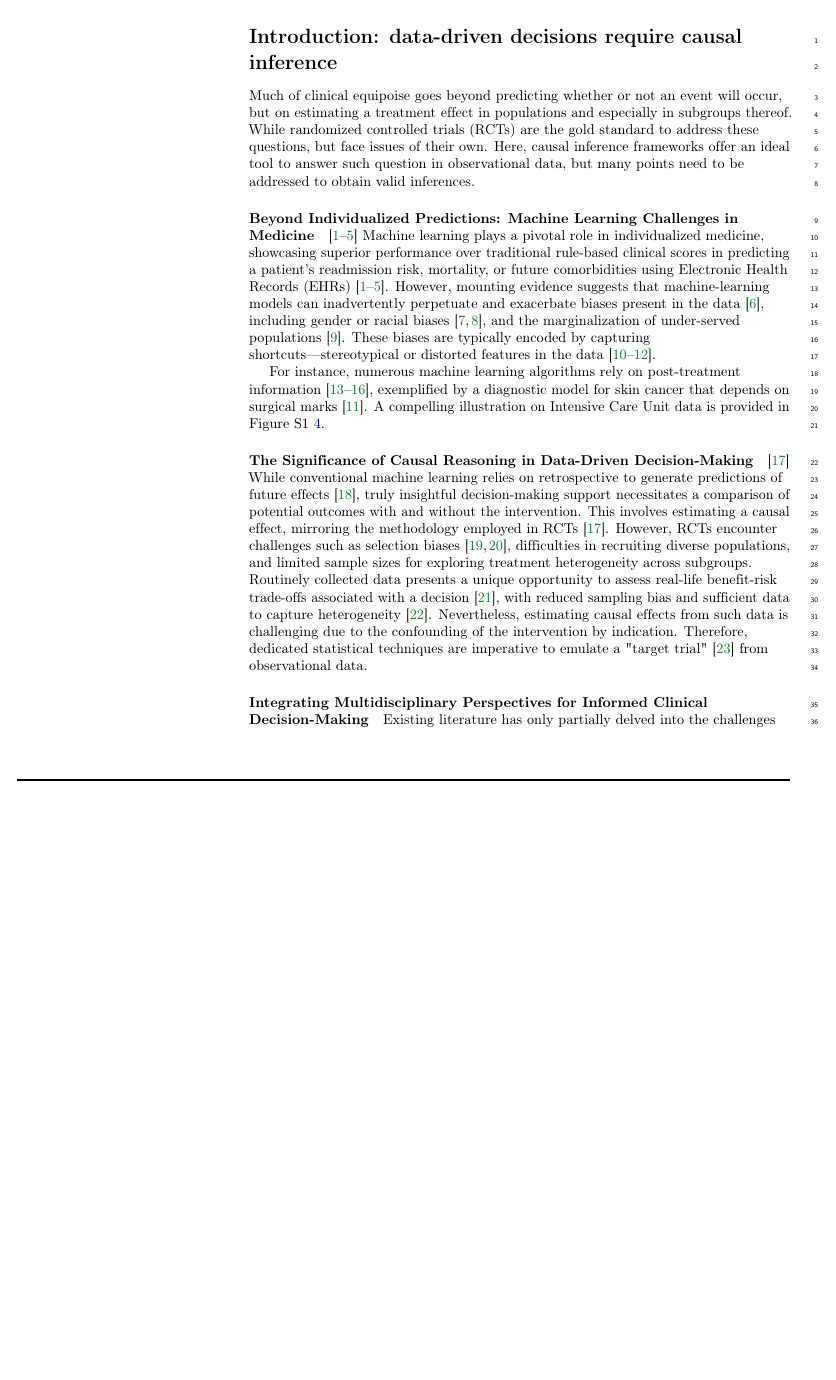
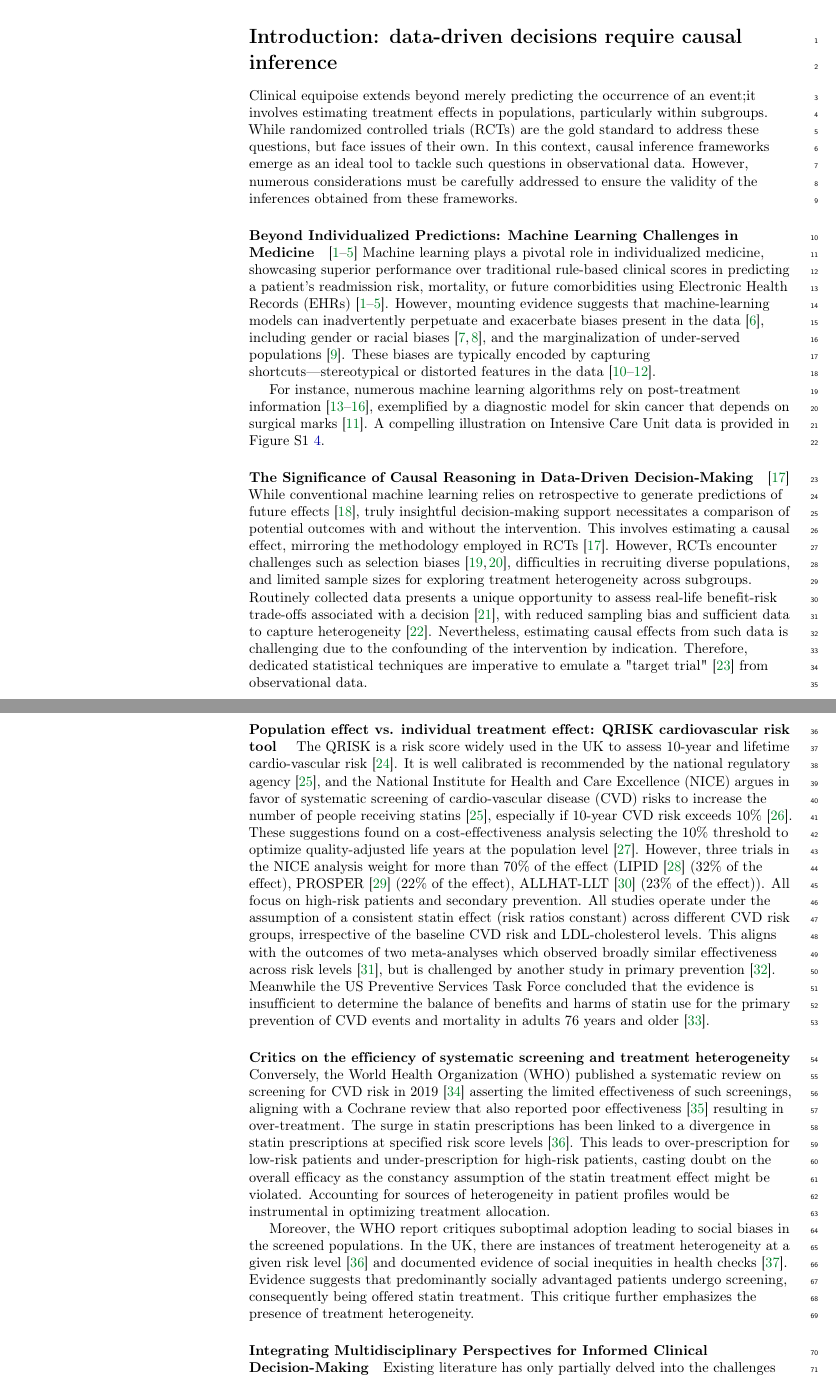
Before and after one commit to strayMat/tutorial_ci_from_ehr, a LaTeX document (causal_decision_making.tex): part of page 2 of 48 before the commit and two parts of pages 2 and 3 of 49 after it, the two joined at a grey line, cut so that both start at the same text, the shorter picture padded with empty space. Compiled offline with pdfLaTeX.

Commit message:
Updates from Overleaf

```diff
--- a/causal_decision_making.tex
+++ b/causal_decision_making.tex
@@ -298,7 +298,7 @@ These frameworks use machine learning predictions and readily available EHR or c
 \section*{Introduction: data-driven decisions require causal inference}
 %\label{introduction}
 
-Much of clinical equipoise goes beyond predicting whether or not an event will occur, but on estimating a treatment effect in populations and especially in subgroups thereof. While randomized controlled trials (RCTs) are the gold standard to address these questions, but face issues of their own. Here, causal inference frameworks offer an ideal tool to answer such question in observational data, but many points need to be addressed to obtain valid inferences.
+Clinical equipoise extends beyond merely predicting the occurrence of an event;it involves estimating treatment effects in populations, particularly within subgroups. While randomized controlled trials (RCTs) are the gold standard to address these questions, but face issues of their own. In this context, causal inference frameworks emerge as an ideal tool to tackle such questions in observational data. However, numerous considerations must be carefully addressed to ensure the validity of the inferences obtained from these frameworks.
 
  \paragraph{Beyond Individualized Predictions: Machine Learning Challenges in Medicine} \cite{rajkomar2018scalable,liu2019comparison,li2020behrt,beaulieu2021machine,aggarwal2021diagnostic}
  Machine learning plays a pivotal role in individualized medicine, showcasing superior performance over traditional rule-based clinical scores in predicting a patient's readmission risk, mortality, or future comorbidities using Electronic Health Records (EHRs) \cite{rajkomar2018scalable,liu2019comparison,li2020behrt,beaulieu2021machine,aggarwal2021diagnostic}.
@@ -309,6 +309,16 @@ For instance, numerous machine learning algorithms rely on post-treatment inform
   \paragraph{The Significance of Causal Reasoning in Data-Driven Decision-Making} \cite{prosperi2020causal}
  While conventional machine learning relies on retrospective to generate predictions of future effects \cite{plecko2022causal}, truly insightful decision-making support necessitates a comparison of potential outcomes with and without the intervention. This involves estimating a causal effect, mirroring the methodology employed in RCTs \cite{prosperi2020causal}. However, RCTs encounter challenges such as selection biases \cite{travers2007external,averitt2020translating}, difficulties in recruiting diverse populations, and limited sample sizes for exploring treatment heterogeneity across subgroups. Routinely collected data presents a unique opportunity to assess real-life benefit-risk trade-offs associated with a decision \cite{desai2021broadening}, with reduced sampling bias and sufficient data to capture heterogeneity \cite{rekkas2023standardized}. Nevertheless, estimating causal effects from such data is challenging due to the confounding of the intervention by indication. Therefore, dedicated statistical techniques are imperative to emulate a "target trial" \cite{hernan2016specifying} from observational data.
 
+\paragraph{Population effect vs. individual treatment effect: QRISK cardiovascular risk tool }
+The QRISK is a risk score widely used in the UK to assess 10-year and lifetime cardio-vascular risk \cite{hippisley2017development}. It is well calibrated is recommended by the national regulatory agency \cite{guideline2023cardiovascular}, and the National Institute for Health and Care Excellence (NICE) argues in favor of systematic screening of cardio-vascular disease (CVD) risks to increase the number of people receiving statins \cite{guideline2023cardiovascular}, especially if 10-year CVD risk exceeds 10\% \cite{rabar2014lipid}.
+These suggestions found on a cost-effectiveness analysis selecting the 10\% threshold to optimize quality-adjusted life years at the population level \cite{guthrie2023competing}. However, three trials in the NICE analysis weight for more than 70\% of the effect (LIPID \cite{long1998prevention} (32\% of the effect), PROSPER \cite{shepherd2002pravastatin} (22\% of the effect), ALLHAT-LLT \cite{antihypertensive2002major} (23\% of the effect)). All focus on high-risk patients and secondary prevention. All studies operate under the assumption of a consistent statin effect (risk ratios constant) across different CVD risk groups, irrespective of the baseline CVD risk and LDL-cholesterol levels. This aligns with the outcomes of two meta-analyses which observed broadly similar effectiveness across risk levels \cite{brugts2009benefits}, but is challenged by another study in primary prevention \cite{byrne2019statins}. Meanwhile the US Preventive Services Task Force concluded that the evidence is insufficient to determine the balance of benefits and harms of statin use for the primary prevention of CVD events and mortality in adults 76 years and older \cite{chou2022statin}.
+
+\paragraph{Critics on the efficiency of systematic screening and treatment heterogeneity}
+Conversely, the World Health Organization (WHO) published a systematic review on screening for CVD risk in 2019 \cite{eriksen2021effectiveness} asserting the limited effectiveness of such screenings, aligning with a Cochrane review that also reported poor effectiveness \cite{krogsboll2012general} resulting in over-treatment. The surge in statin prescriptions has been linked to a divergence in statin prescriptions at specified risk score levels \cite{van2013efficiency}. This leads to over-prescription for low-risk patients and under-prescription for high-risk patients, casting doubt on the overall efficacy as the constancy assumption of the statin treatment effect might be violated. Accounting for sources of heterogeneity in patient profiles would be instrumental in optimizing treatment allocation.
+
+Moreover, the WHO report critiques suboptimal adoption leading to social biases in the screened populations. In the UK, there are instances of treatment heterogeneity at a given risk level \cite{van2013efficiency} and documented evidence of social inequities in health checks \cite{krska2016implementation}. Evidence suggests that predominantly socially advantaged patients undergo screening, consequently being offered statin treatment. This critique further emphasizes the presence of treatment heterogeneity.
+
+
   \paragraph{Integrating Multidisciplinary Perspectives for Informed Clinical Decision-Making}
  Existing literature has only partially delved into the challenges associated with estimating treatment effects using observational data. While epidemiologic studies underscore the importance of the target trial approach \cite{von2007strengthening,benchimol2015reporting,hernan2020causal,schneeweiss2021conducting,zeng2022uncovering}, the emphasis primarily lies on biases stemming from confounding variables, with comparatively less attention given to issues arising from suboptimal study designs or estimator selection.
 
```
Also changed, not shown: causal_decision_making.tex (6 more changed lines).
